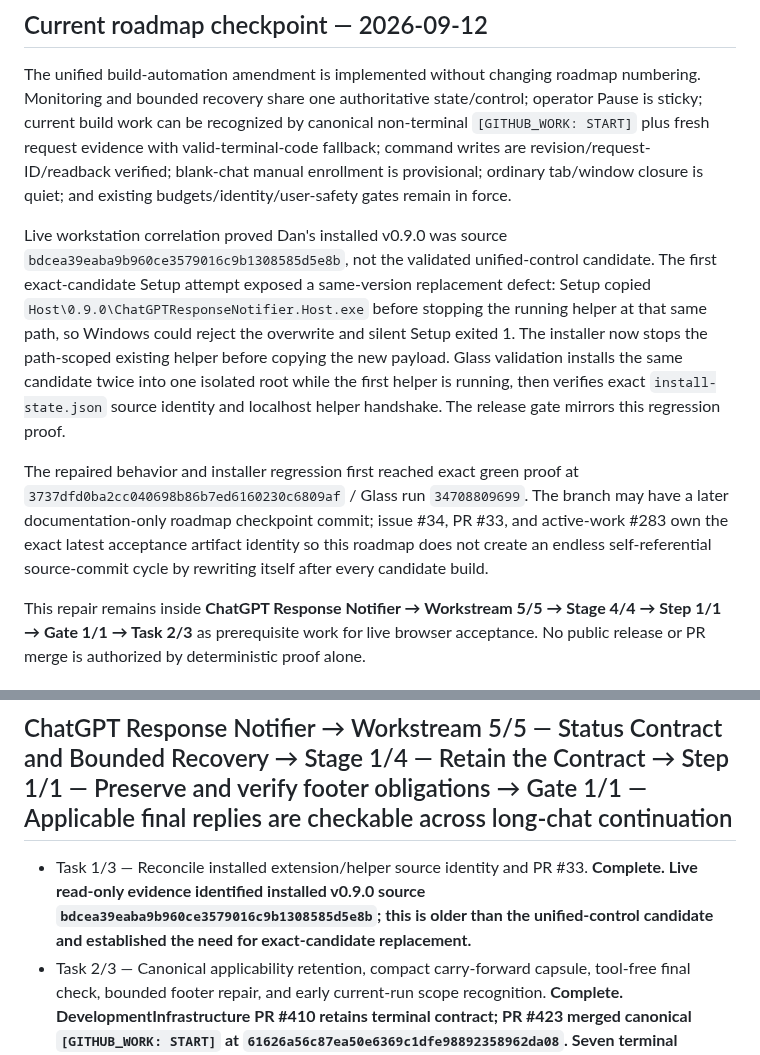
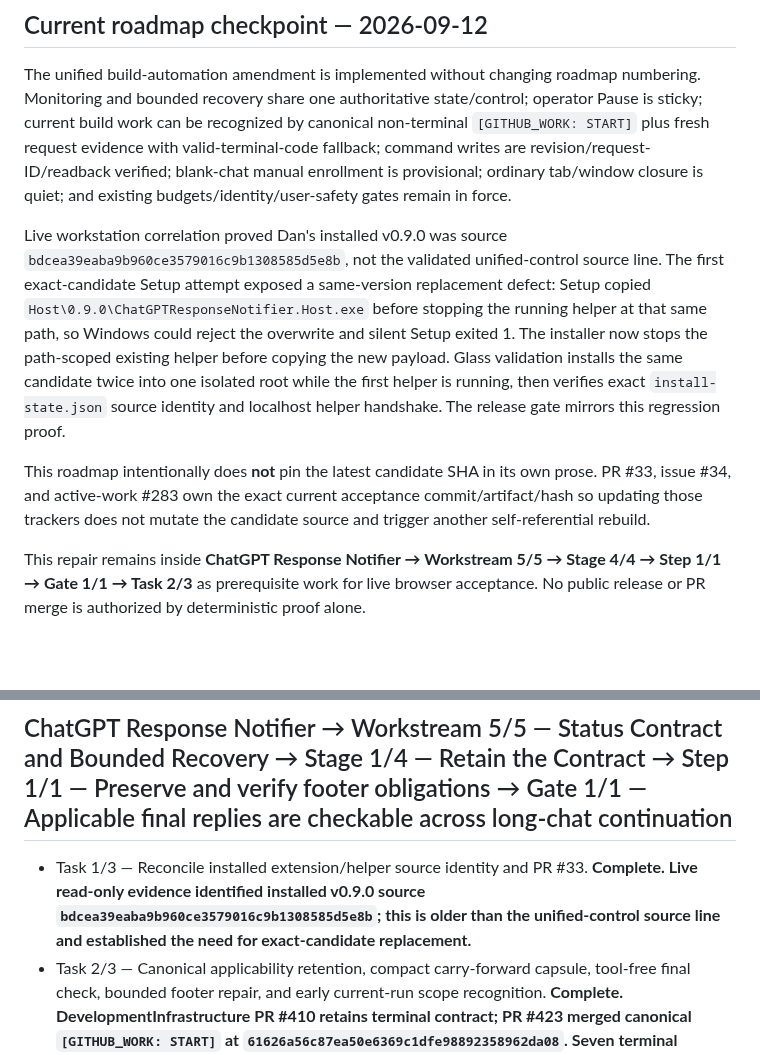
Before and after one commit to thatoneguydan/chatgpt-response-notifier, a Markdown page: ROADMAP.md, 2 parts joined by grey strips. Drawn GitHub-style; blank space fills up the shorter version.

Commit message:
Freeze roadmap at tracker-owned exact candidate

```diff
--- a/ROADMAP.md
+++ b/ROADMAP.md
@@ -6,9 +6,9 @@ Program: **ChatGPT Response Notifier**. Source authority: this repository. Work
 
 The unified build-automation amendment is implemented without changing roadmap numbering. Monitoring and bounded recovery share one authoritative state/control; operator Pause is sticky; current build work can be recognized by canonical non-terminal `[GITHUB_WORK: START]` plus fresh request evidence with valid-terminal-code fallback; command writes are revision/request-ID/readback verified; blank-chat manual enrollment is provisional; ordinary tab/window closure is quiet; and existing budgets/identity/user-safety gates remain in force.
 
-Live workstation correlation proved Dan's installed v0.9.0 was source `bdcea39eaba9b960ce3579016c9b1308585d5e8b`, not the validated unified-control candidate. The first exact-candidate Setup attempt exposed a same-version replacement defect: Setup copied `Host\0.9.0\ChatGPTResponseNotifier.Host.exe` before stopping the running helper at that same path, so Windows could reject the overwrite and silent Setup exited 1. The installer now stops the path-scoped existing helper before copying the new payload. Glass validation installs the same candidate twice into one isolated root while the first helper is running, then verifies exact `install-state.json` source identity and localhost helper handshake. The release gate mirrors this regression proof.
+Live workstation correlation proved Dan's installed v0.9.0 was source `bdcea39eaba9b960ce3579016c9b1308585d5e8b`, not the validated unified-control source line. The first exact-candidate Setup attempt exposed a same-version replacement defect: Setup copied `Host\0.9.0\ChatGPTResponseNotifier.Host.exe` before stopping the running helper at that same path, so Windows could reject the overwrite and silent Setup exited 1. The installer now stops the path-scoped existing helper before copying the new payload. Glass validation installs the same candidate twice into one isolated root while the first helper is running, then verifies exact `install-state.json` source identity and localhost helper handshake. The release gate mirrors this regression proof.
 
-The repaired behavior and installer regression first reached exact green proof at `3737dfd0ba2cc040698b86b7ed6160230c6809af` / Glass run `34708809699`. The branch may have a later documentation-only roadmap checkpoint commit; issue #34, PR #33, and active-work #283 own the exact latest acceptance artifact identity so this roadmap does not create an endless self-referential source-commit cycle by rewriting itself after every candidate build.
+This roadmap intentionally does **not** pin the latest candidate SHA in its own prose. PR #33, issue #34, and active-work #283 own the exact current acceptance commit/artifact/hash so updating those trackers does not mutate the candidate source and trigger another self-referential rebuild.
 
 This repair remains inside **ChatGPT Response Notifier → Workstream 5/5 → Stage 4/4 → Step 1/1 → Gate 1/1 → Task 2/3** as prerequisite work for live browser acceptance. No public release or PR merge is authorized by deterministic proof alone.
 
@@ -48,7 +48,7 @@ Acceptance: source, built artifact, installed state and live behavior are separa
 
 ## ChatGPT Response Notifier → Workstream 5/5 — Status Contract and Bounded Recovery → Stage 1/4 — Retain the Contract → Step 1/1 — Preserve and verify footer obligations → Gate 1/1 — Applicable final replies are checkable across long-chat continuation
 
-- Task 1/3 — Reconcile installed extension/helper source identity and PR #33. **Complete. Live read-only evidence identified installed v0.9.0 source `bdcea39eaba9b960ce3579016c9b1308585d5e8b`; this is older than the unified-control candidate and established the need for exact-candidate replacement.**
+- Task 1/3 — Reconcile installed extension/helper source identity and PR #33. **Complete. Live read-only evidence identified installed v0.9.0 source `bdcea39eaba9b960ce3579016c9b1308585d5e8b`; this is older than the unified-control source line and established the need for exact-candidate replacement.**
 - Task 2/3 — Canonical applicability retention, compact carry-forward capsule, tool-free final check, bounded footer repair, and early current-run scope recognition. **Complete. DevelopmentInfrastructure PR #410 retains terminal contract; PR #423 merged canonical `[GITHUB_WORK: START]` at `61626a56c87ea50e6369c1dfe98892358962da08`. Seven terminal meanings are unchanged. Semantic digest `9c60a07bc26b639c15a6456b08707c2e92fa06fe98baa21b6b731b3f9dda4cd1`.**
 - Task 3/3 — Versioned grammar fixture/parity and long-conversation compaction cases. **Complete deterministically.**
 
```
